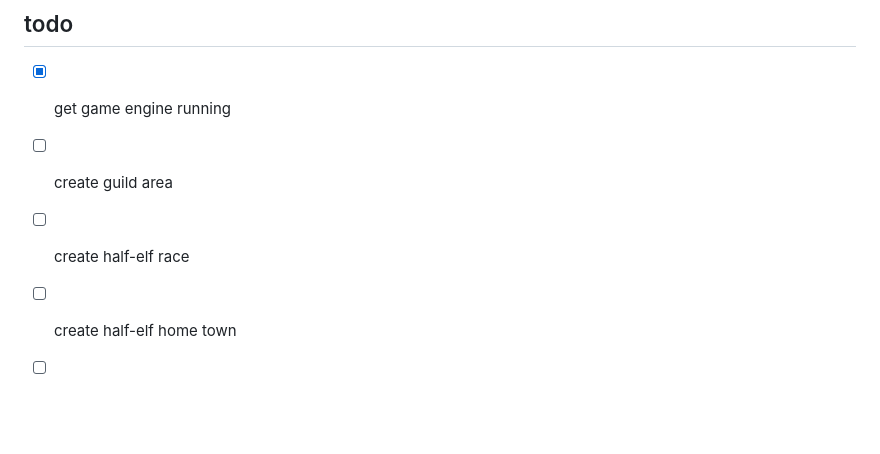
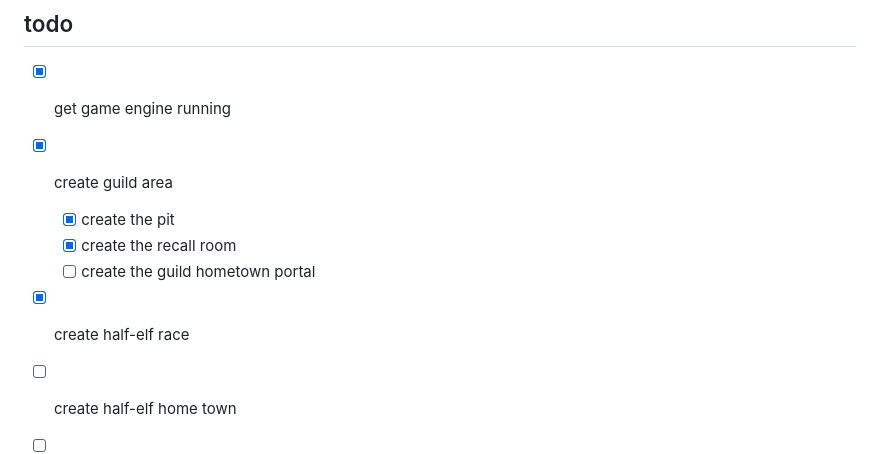
Before and after one commit to dave-ops/project-mud, a Markdown page: README.md, the part around the change. Rendered like a GitHub page; blank space fills up the shorter version.

Commit message:
updated todo

```diff
--- a/README.md
+++ b/README.md
@@ -5,8 +5,11 @@ building a role-playing experience based on ad&d characters, monsters, game-play
 
 ## todo
 - [x] get game engine running
-- [ ] create guild area
-- [ ] create half-elf race
+- [x] create guild area
+  - [x] create the pit
+  - [x] create the recall room
+  - [ ] create the guild hometown portal
+- [x] create half-elf race
 - [ ] create half-elf home town
 - [ ] create magic missle spell
 - [ ] create kobold mob
```
